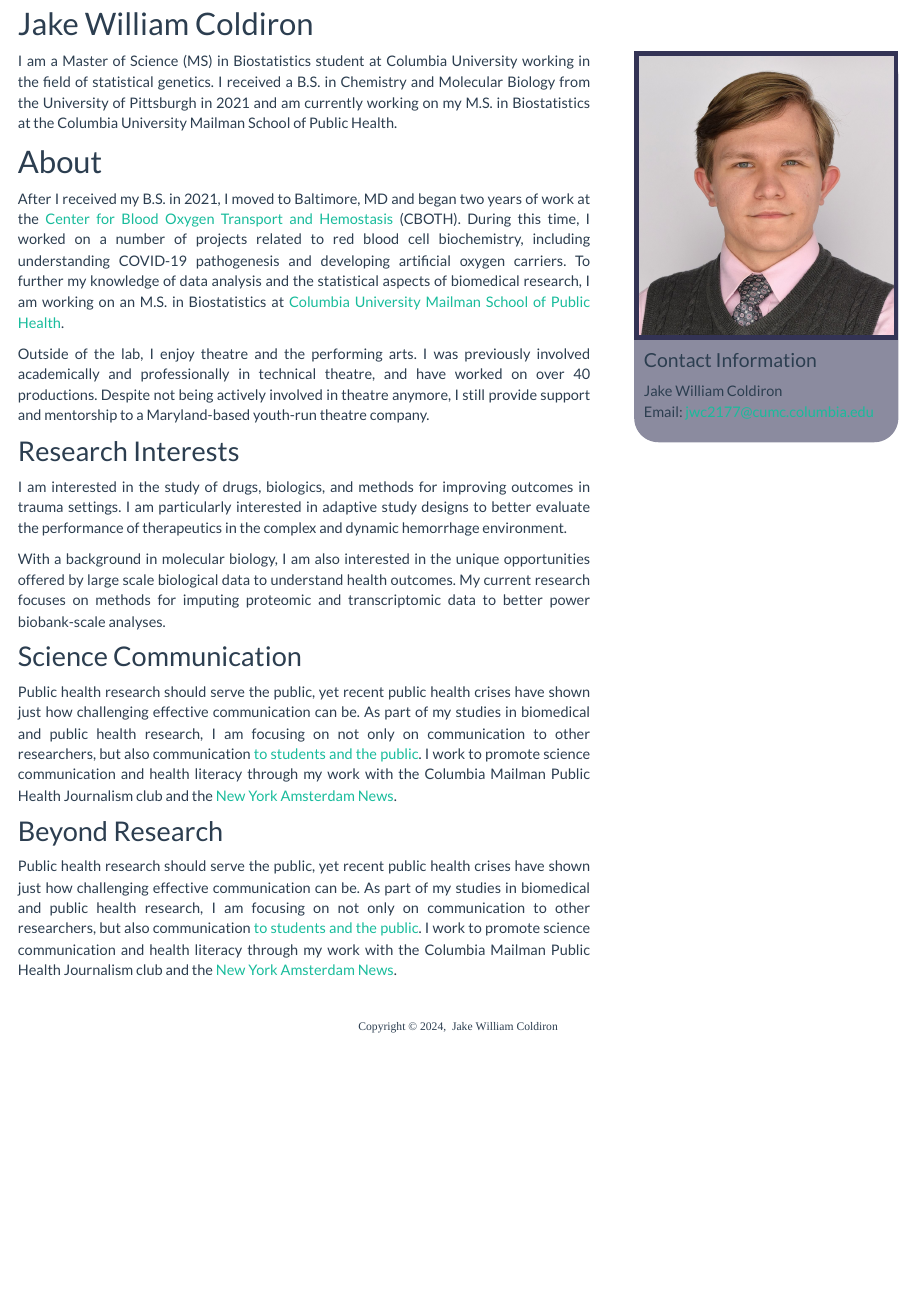
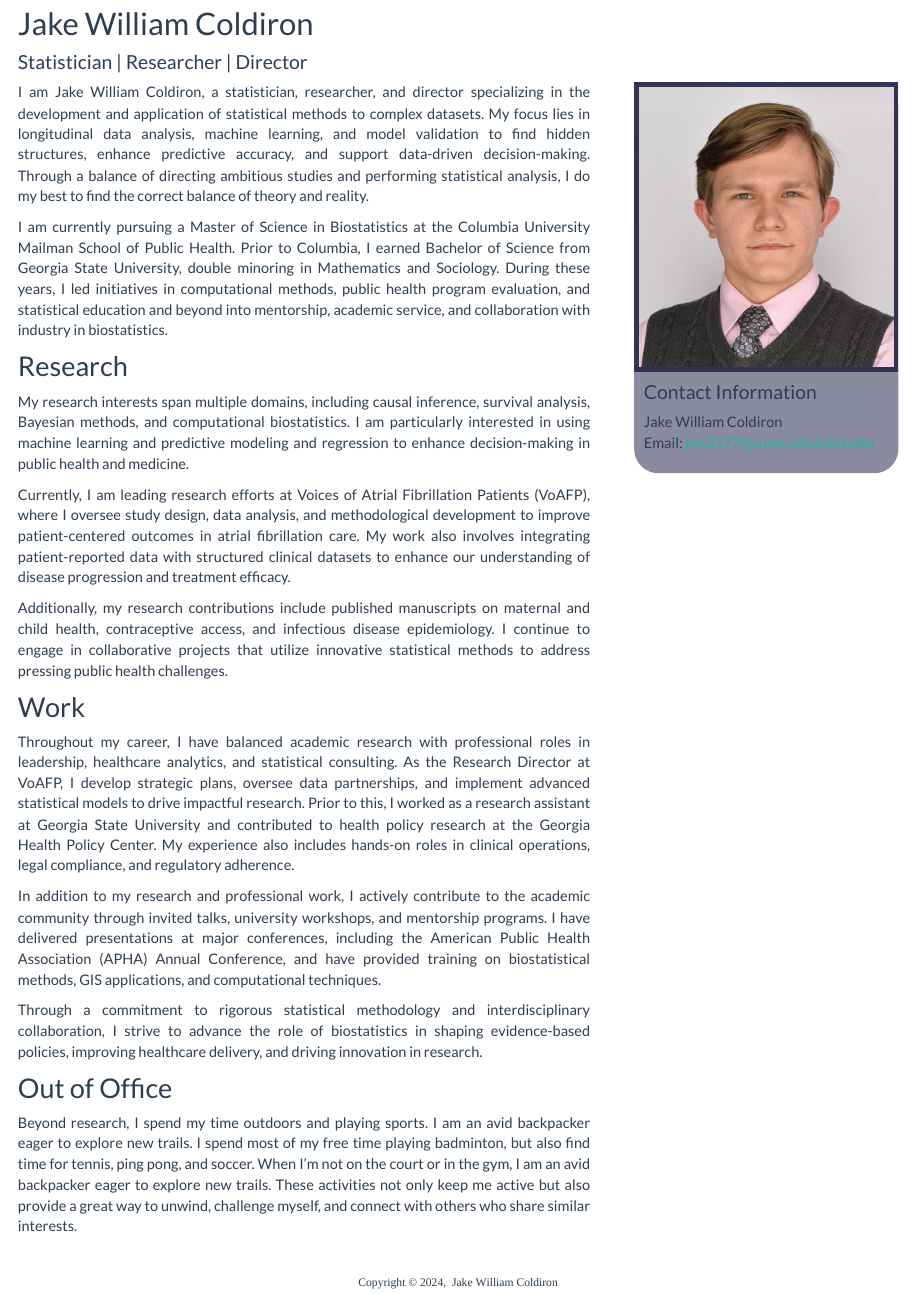
Before and after one commit to jakewilliamcoldiron/jakewilliamcoldiron.github.io, an R Markdown document (index.Rmd): the page in a window 1100 px wide, from 90 px down. Rendered offline with R 4.5, knitr and Pandoc, with nearby package versions; a font, style sheet, LaTeX package, included part or bibliography that could not be used is replaced or left out.

Commit message:
Changing structure

```diff
--- a/_site.yml
+++ b/_site.yml
@@ -15,3 +15,4 @@ navbar:
       href: photo_gallery.html
   right:
     - icon: ai-cv ai-lg
+      href: ./reasources/20250225_cv_coldiron.pdf
--- a/index.Rmd
+++ b/index.Rmd
@@ -1,5 +1,6 @@
 ---
 title: "Jake William Coldiron"
+author: "Statistician | Researcher | Director"
 ---
 
 <link rel="stylesheet" href="styles.css" type="text/css">
@@ -9,23 +10,29 @@ title: "Jake William Coldiron"
 
 ::: {.column width="65%"}
 
-I am a Master of Science (MS) in Biostatistics student at Columbia University working in the field of statistical genetics. I received a B.S. in Chemistry and Molecular Biology from the University of Pittsburgh in 2021 and am currently working on my M.S. in Biostatistics at the Columbia University Mailman School of Public Health.
+I am Jake William Coldiron, a statistician, researcher, and director specializing in the development and application of statistical methods to complex datasets. My focus lies in longitudinal data analysis, machine learning, and model validation to find hidden structures, enhance predictive accuracy, and support data-driven decision-making. Through a balance of directing ambitious studies and performing statistical analysis, I do my best to find the correct balance of theory and reality.
 
-# About
-After I received my B.S. in 2021, I moved to Baltimore, MD and began two years of work at the [Center for Blood Oxygen Transport and Hemostasis](https://www.medschool.umaryland.edu/cboth/) (CBOTH). During this time, I worked on a number of projects related to red blood cell biochemistry, including understanding COVID-19 pathogenesis and developing artificial oxygen carriers. To further my knowledge of data analysis and the statistical aspects of biomedical research, I am working on an M.S. in Biostatistics at [Columbia University Mailman School of Public Health](https://www.publichealth.columbia.edu/academics/departments/biostatistics).
+I am currently pursuing a Master of Science in Biostatistics at the Columbia University Mailman School of Public Health. Prior to Columbia, I earned Bachelor of Science from Georgia State University, double minoring in Mathematics and Sociology. During these years, I led initiatives in computational methods, public health program evaluation, and statistical education and beyond into mentorship, academic service, and collaboration with industry in biostatistics.
 
-Outside of the lab, I enjoy theatre and the performing arts. I was previously involved academically and professionally in technical theatre, and have worked on over 40 productions. Despite not being actively involved in theatre anymore, I still provide support and mentorship to a Maryland-based youth-run theatre company.
+## Research
 
-## Research Interests
-I am interested in the study of drugs, biologics, and methods for improving outcomes in trauma settings. I am particularly interested in adaptive study designs to better evaluate the performance of therapeutics in the complex and dynamic hemorrhage environment.
+My research interests span multiple domains, including causal inference, survival analysis, Bayesian methods, and computational biostatistics. I am particularly interested in using machine learning and predictive modeling and regression to enhance decision-making in public health and medicine.
 
-With a background in molecular biology, I am also interested in the unique opportunities offered by large scale biological data to understand health outcomes. My current research focuses on methods for imputing proteomic and transcriptomic data to better power biobank-scale analyses.
+Currently, I am leading research efforts at Voices of Atrial Fibrillation Patients (VoAFP), where I oversee study design, data analysis, and methodological development to improve patient-centered outcomes in atrial fibrillation care. My work also involves integrating patient-reported data with structured clinical datasets to enhance our understanding of disease progression and treatment efficacy.
 
-## Science Communication
-Public health research should serve the public, yet recent public health crises have shown just how challenging effective communication can be. As part of my studies in biomedical and public health research, I am focusing on not only on communication to other researchers, but also communication [to students and the public](communication.html). I work to promote science communication and health literacy through my work with the Columbia Mailman Public Health Journalism club and the [New York Amsterdam News](https://amsterdamnews.com/news/tag/blacklight-fact-check/).
+Additionally, my research contributions include published manuscripts on maternal and child health, contraceptive access, and infectious disease epidemiology. I continue to engage in collaborative projects that utilize innovative statistical methods to address pressing public health challenges.
 
-## Beyond Research
-Public health research should serve the public, yet recent public health crises have shown just how challenging effective communication can be. As part of my studies in biomedical and public health research, I am focusing on not only on communication to other researchers, but also communication [to students and the public](communication.html). I work to promote science communication and health literacy through my work with the Columbia Mailman Public Health Journalism club and the [New York Amsterdam News](https://amsterdamnews.com/news/tag/blacklight-fact-check/).
+## Work
+
+Throughout my career, I have balanced academic research with professional roles in leadership, healthcare analytics, and statistical consulting. As the Research Director at VoAFP, I develop strategic plans, oversee data partnerships, and implement advanced statistical models to drive impactful research. Prior to this, I worked as a research assistant at Georgia State University and contributed to health policy research at the Georgia Health Policy Center. My experience also includes hands-on roles in clinical operations, legal compliance, and regulatory adherence.
+
+In addition to my research and professional work, I actively contribute to the academic community through invited talks, university workshops, and mentorship programs. I have delivered presentations at major conferences, including the American Public Health Association (APHA) Annual Conference, and have provided training on biostatistical methods, GIS applications, and computational techniques.
+
+Through a commitment to rigorous statistical methodology and interdisciplinary collaboration, I strive to advance the role of biostatistics in shaping evidence-based policies, improving healthcare delivery, and driving innovation in research.
+
+## Out of Office
+
+Beyond research, I spend my time outdoors and playing sports. I am an avid backpacker eager to explore new trails. I spend most of my free time playing badminton, but also find time for  tennis, ping pong, and soccer. When I'm not on the court or in the gym, I am an avid backpacker eager to explore new trails. These activities not only keep me active but also provide a great way to unwind, challenge myself, and connect with others who share similar interests.
 
 :::
 
```
Also changed, not shown: index.html, _site.yml (12 more changed lines).
